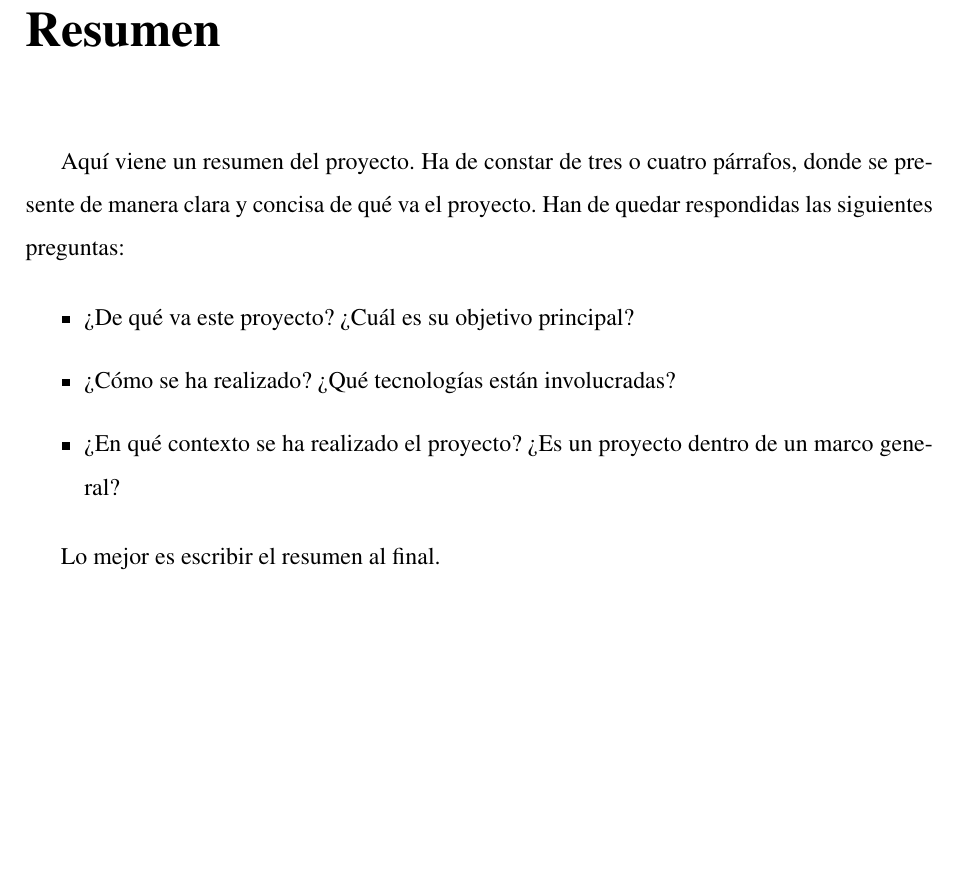
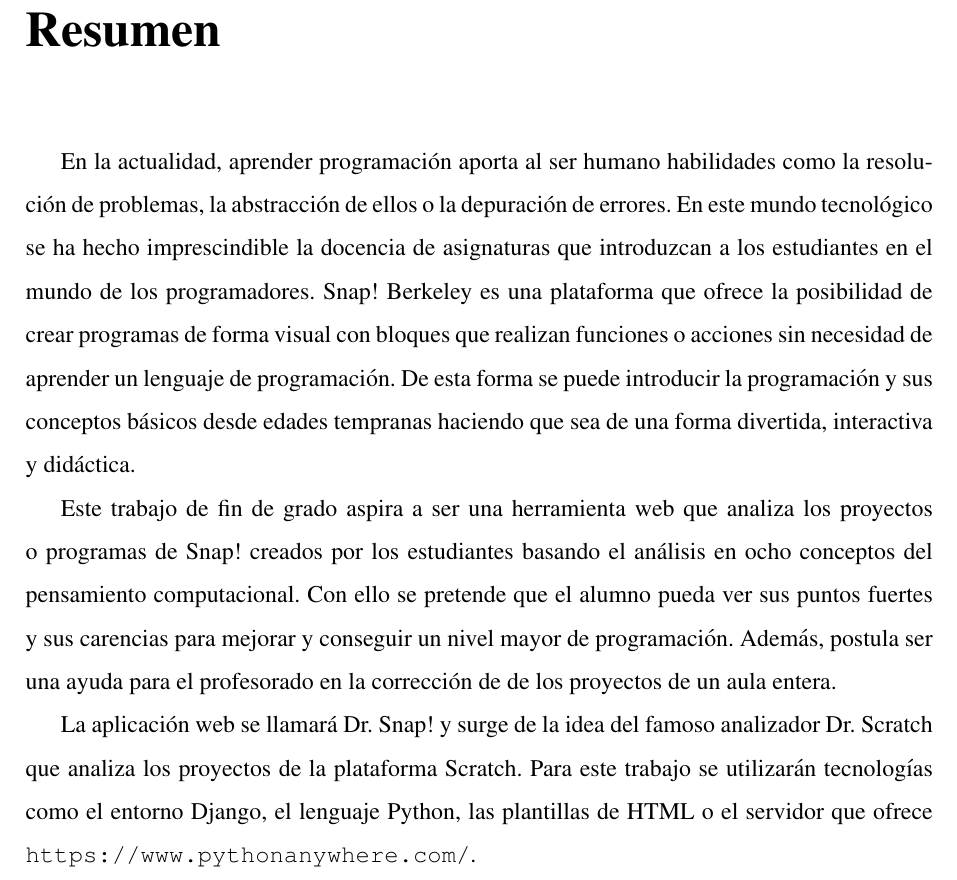
Before and after one commit to prodriguezmartinez/memoria_teleco, a LaTeX book (Memoria del Proyecto/memoria.tex): part of page 9 of 78, cut so that both start at the same text, the shorter picture padded with empty space. Compiled offline with pdfLaTeX.

Commit message:
añadido resumen en español

```diff
--- a/Memoria del Proyecto/memoria.tex
+++ b/Memoria del Proyecto/memoria.tex
@@ -158,17 +158,11 @@ Además, la pareja quizás no sea para siempre, pero tu madre sí.
 %\addcontentsline{toc}{chapter}{Resumen} % si queremos que aparezca en el índice
 \markboth{RESUMEN}{RESUMEN} % encabezado
 
-Aquí viene un resumen del proyecto.
-Ha de constar de tres o cuatro párrafos, donde se presente de manera clara y concisa de qué va el proyecto.
-Han de quedar respondidas las siguientes preguntas:
+En la actualidad, aprender programación aporta al ser humano habilidades como la resolución de problemas, la abstracción de ellos o la depuración de errores. En este mundo tecnológico se ha hecho imprescindible la docencia de asignaturas que introduzcan a los estudiantes en el mundo de los programadores. Snap! Berkeley es una plataforma que ofrece la posibilidad de crear programas de forma visual con bloques que realizan funciones o acciones sin necesidad de aprender un lenguaje de programación. De esta forma se puede introducir la programación y sus conceptos básicos desde edades tempranas haciendo que sea de una forma divertida, interactiva y didáctica.
 
-\begin{itemize}
-  \item ¿De qué va este proyecto? ¿Cuál es su objetivo principal?
-  \item ¿Cómo se ha realizado? ¿Qué tecnologías están involucradas?
-  \item ¿En qué contexto se ha realizado el proyecto? ¿Es un proyecto dentro de un marco general?
-\end{itemize}
+Este trabajo de fin de grado aspira a ser una herramienta web que analiza los proyectos o programas de Snap! creados por los estudiantes basando el análisis en ocho conceptos del pensamiento computacional. Con ello se pretende que el alumno pueda ver sus puntos fuertes y sus carencias para mejorar y conseguir un nivel mayor de programación. Además, postula ser una ayuda para el profesorado en la corrección de de los proyectos de un aula entera.
 
-Lo mejor es escribir el resumen al final.
+La aplicación web se llamará Dr. Snap! y surge de la idea del famoso analizador Dr. Scratch que analiza los proyectos de la plataforma Scratch. Para este trabajo se utilizarán tecnologías como el entorno Django, el lenguaje Python, las plantillas de HTML o el servidor que ofrece \url{https://www.pythonanywhere.com/}.
 
 %%%%%%%%%%%%%%%%%%%%%%%%%%%%%%%%%%%%%%%%%%%%%%%%%%%%%%%%%%%%%%%%%%%%%%%%%%%%%%%%
 %%%% Resumen en inglés
```
